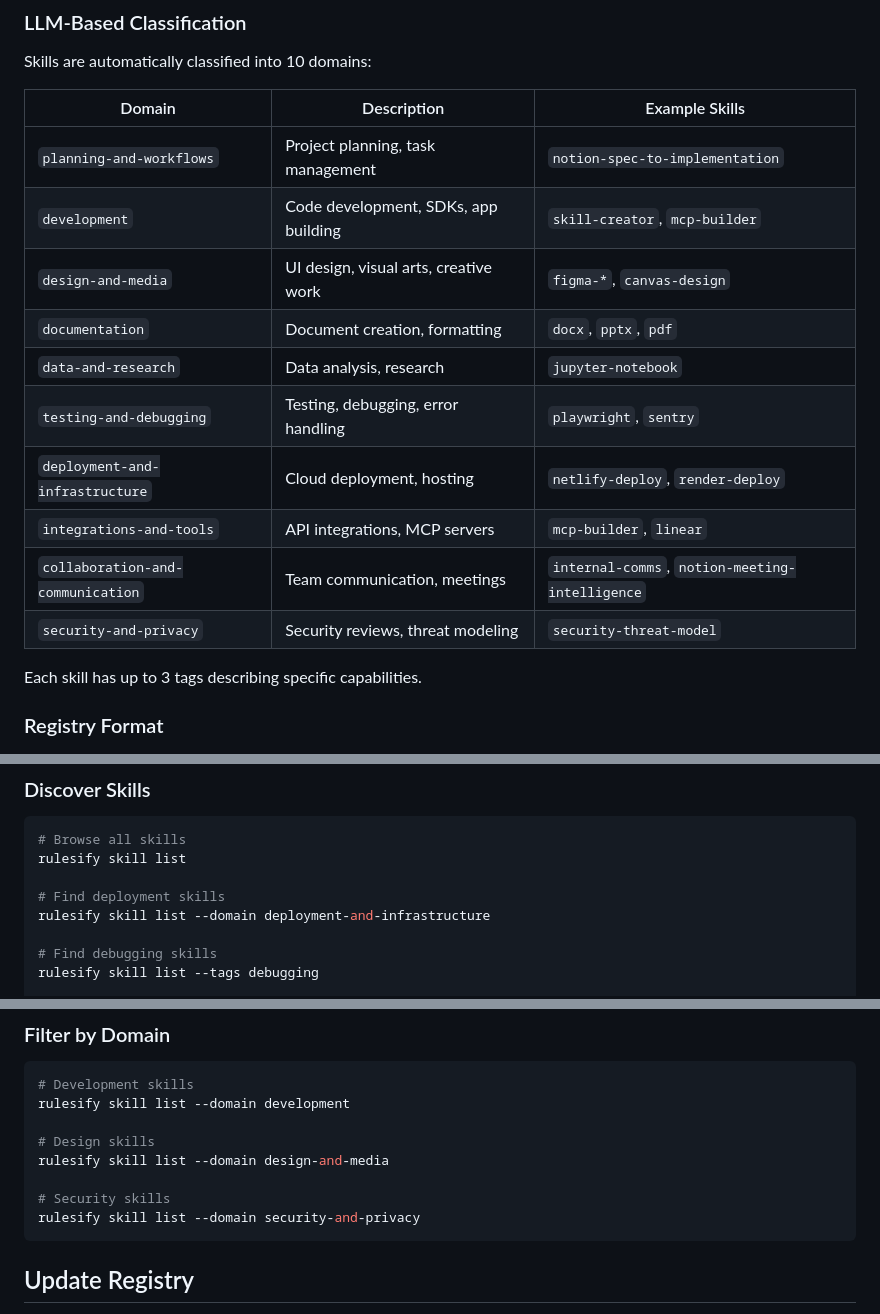
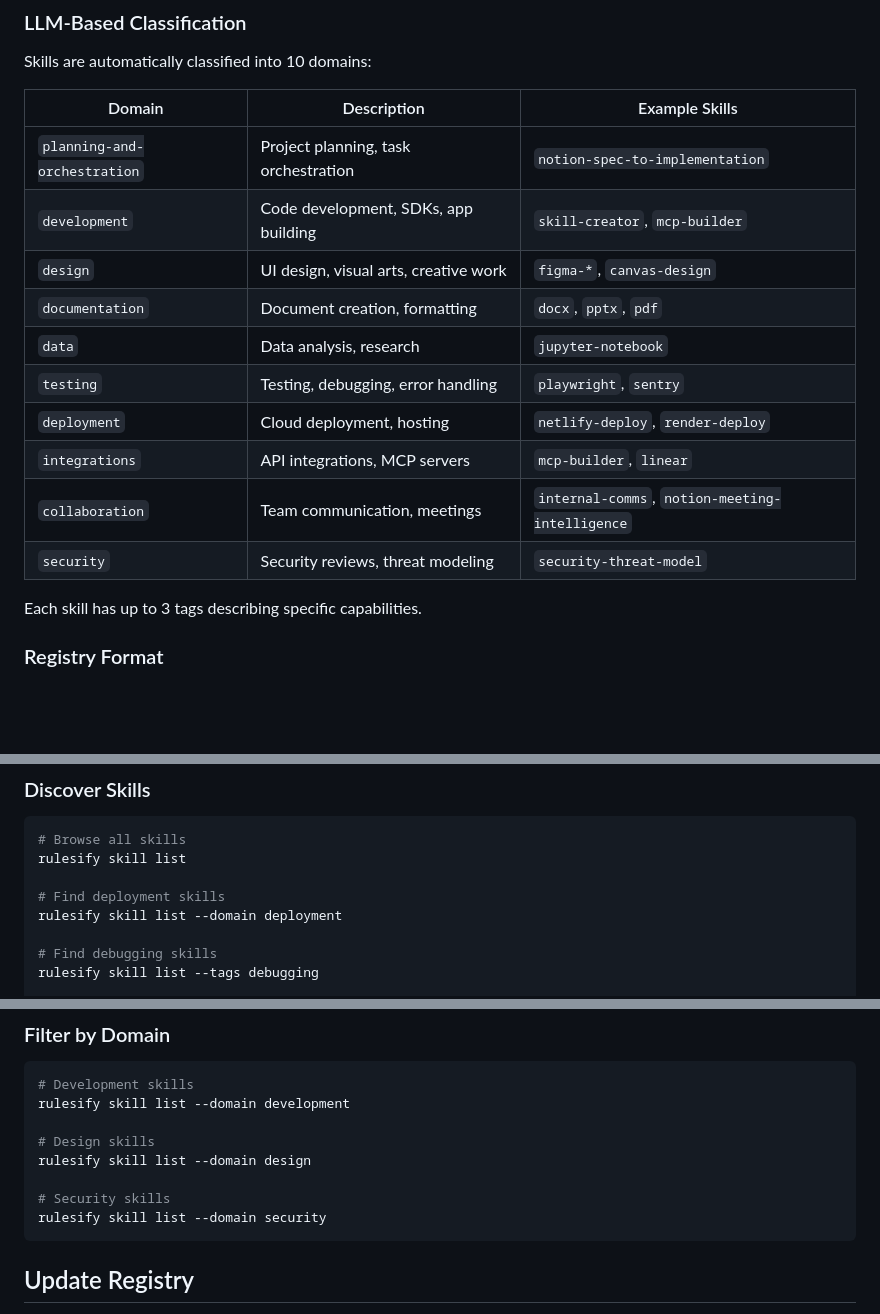
Before and after one commit to ydeng11/rulesify, a Markdown page: README.md, 3 parts joined by grey strips. Drawn GitHub-style; blank space fills up the shorter version.

Commit message:
docs: update domain names in README to match codebase

````diff
--- a/README.md
+++ b/README.md
@@ -39,16 +39,16 @@ Skills are automatically classified into 10 domains:
 
 | Domain | Description | Example Skills |
 |--------|-------------|----------------|
-| `planning-and-workflows` | Project planning, task management | `notion-spec-to-implementation` |
+| `planning-and-orchestration` | Project planning, task orchestration | `notion-spec-to-implementation` |
 | `development` | Code development, SDKs, app building | `skill-creator`, `mcp-builder` |
-| `design-and-media` | UI design, visual arts, creative work | `figma-*`, `canvas-design` |
+| `design` | UI design, visual arts, creative work | `figma-*`, `canvas-design` |
 | `documentation` | Document creation, formatting | `docx`, `pptx`, `pdf` |
-| `data-and-research` | Data analysis, research | `jupyter-notebook` |
-| `testing-and-debugging` | Testing, debugging, error handling | `playwright`, `sentry` |
-| `deployment-and-infrastructure` | Cloud deployment, hosting | `netlify-deploy`, `render-deploy` |
-| `integrations-and-tools` | API integrations, MCP servers | `mcp-builder`, `linear` |
-| `collaboration-and-communication` | Team communication, meetings | `internal-comms`, `notion-meeting-intelligence` |
-| `security-and-privacy` | Security reviews, threat modeling | `security-threat-model` |
+| `data` | Data analysis, research | `jupyter-notebook` |
+| `testing` | Testing, debugging, error handling | `playwright`, `sentry` |
+| `deployment` | Cloud deployment, hosting | `netlify-deploy`, `render-deploy` |
+| `integrations` | API integrations, MCP servers | `mcp-builder`, `linear` |
+| `collaboration` | Team communication, meetings | `internal-comms`, `notion-meeting-intelligence` |
+| `security` | Security reviews, threat modeling | `security-threat-model` |
 
 Each skill has up to 3 tags describing specific capabilities.
 
@@ -147,7 +147,7 @@ rulesify skill add test-driven-development
 rulesify skill list
 
 # Find deployment skills
-rulesify skill list --domain deployment-and-infrastructure
+rulesify skill list --domain deployment
 
 # Find debugging skills
 rulesify skill list --tags debugging
@@ -182,10 +182,10 @@ rulesify skill update
 rulesify skill list --domain development
 
 # Design skills
-rulesify skill list --domain design-and-media
+rulesify skill list --domain design
 
 # Security skills
-rulesify skill list --domain security-and-privacy
+rulesify skill list --domain security
 ```
 
 ## Update Registry
````
